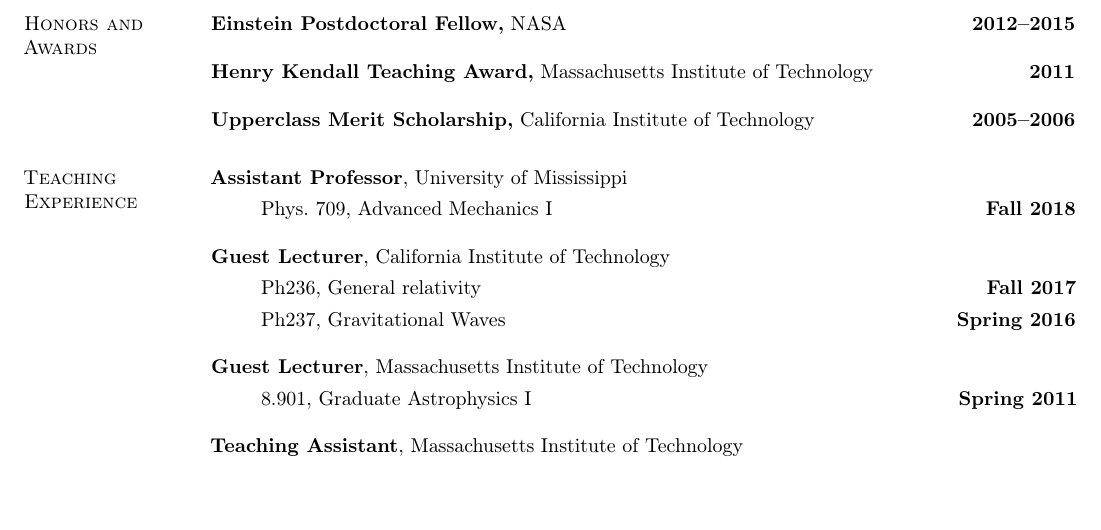
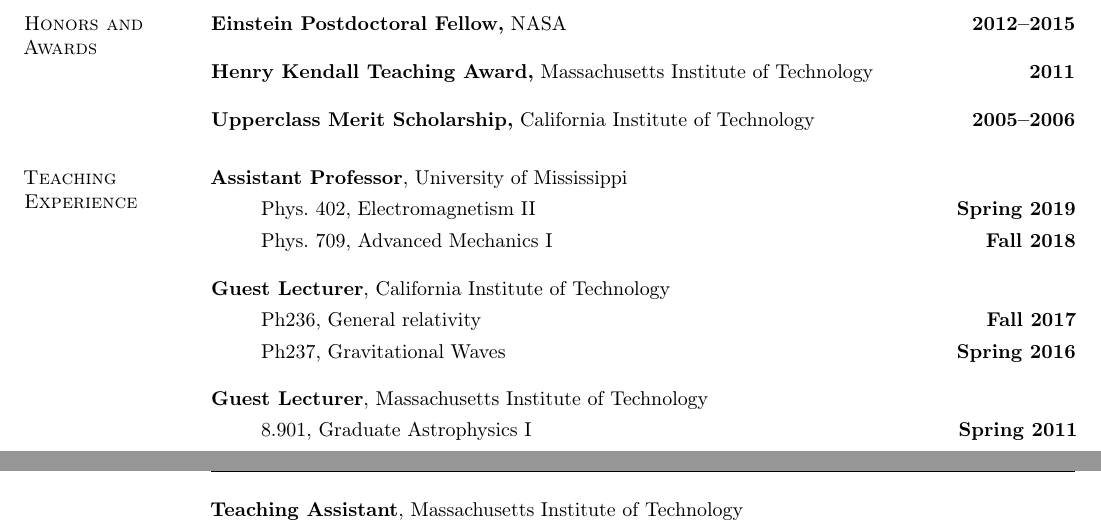
Before and after one commit to duetosymmetry/cv, a LaTeX CV (LeoCStein.tex): part of page 1 of 7 before the commit and two parts of pages 1 and 2 of 7 after it, the two joined at a grey line, cut so that both start at the same text, the shorter picture padded with empty space. Compiled offline with pdfLaTeX.

Commit message:
Add phys 402 to teaching experience

```diff
--- a/LeoCStein.tex
+++ b/LeoCStein.tex
@@ -108,6 +108,7 @@
 {\bf Assistant Professor}, University of Mississippi
 \vspace*{.05in}
 \begin{itemize}
+\item[ ] Phys.~402, Electromagnetism II \hfill {\bf Spring 2019}
 \item[ ] Phys.~709, Advanced Mechanics I \hfill {\bf Fall 2018}
 \end{itemize}
 {\bf Guest Lecturer}, California Institute of Technology
```
Also changed, not shown: LeoCStein.tex (1 more changed lines).
